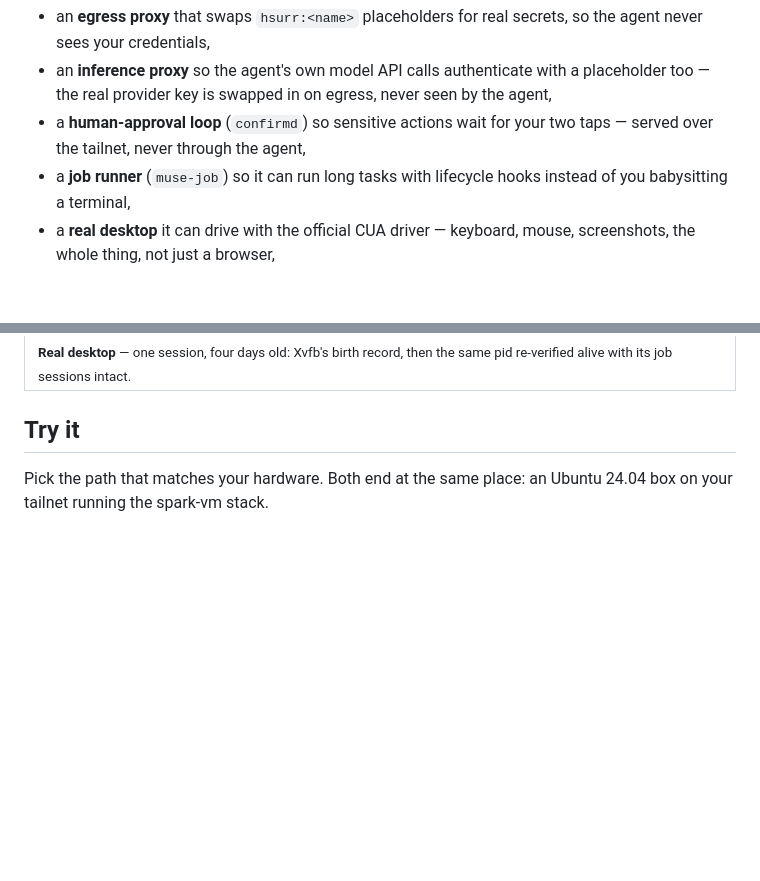
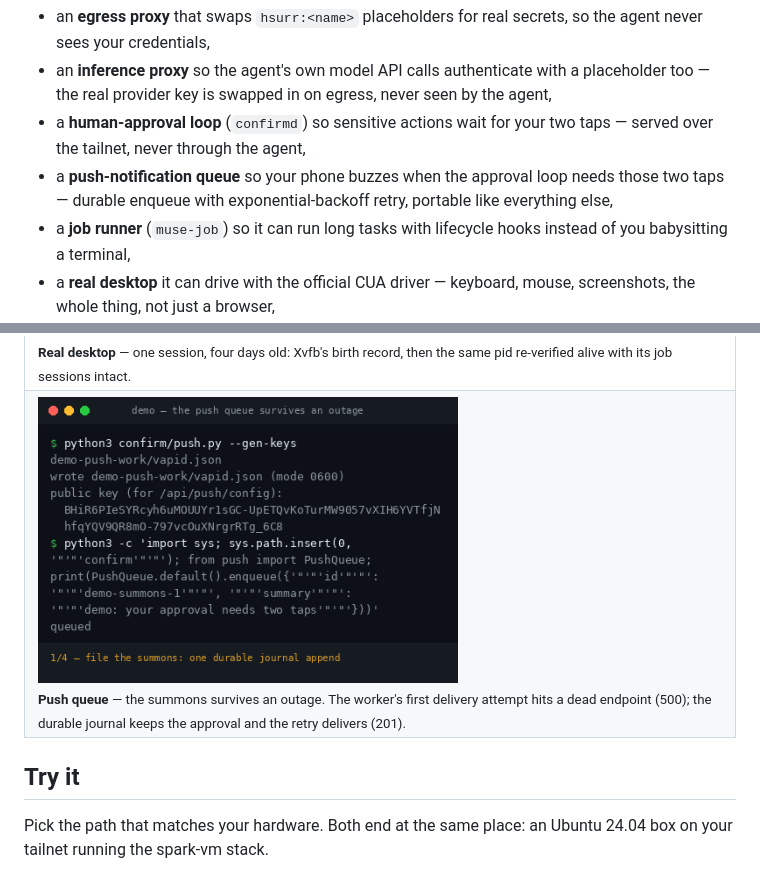
Before and after one commit to ntindle/spark-vm, a Markdown page: README.md, 2 parts joined by grey strips. GitHub-like rendering; pictures changed too: assets/demo-push-queue.gif (added); blank space fills up the shorter version.

```diff
--- a/README.md
+++ b/README.md
@@ -67,6 +67,9 @@ my Unraid server), then add:
   never seen by the agent,
 - a **human-approval loop** (`confirmd`) so sensitive actions wait for
   your two taps — served over the tailnet, never through the agent,
+- a **push-notification queue** so your phone buzzes when the approval
+  loop needs those two taps — durable enqueue with exponential-backoff
+  retry, portable like everything else,
 - a **job runner** (`muse-job`) so it can run long tasks with lifecycle
   hooks instead of you babysitting a terminal,
 - a **real desktop** it can drive with the official CUA driver —
@@ -120,6 +123,15 @@ shows names and state only. Values are never shown back.</sub>
 <br>
 <sub><b>Real desktop</b> — one session, four days old: Xvfb's birth record,
 then the same pid re-verified alive with its job sessions intact.</sub>
+</td>
+</tr>
+<tr>
+<td valign="top" colspan="2">
+<img src="assets/demo-push-queue.gif" width="420" alt="Animated GIF — terminal transcript: enqueue the summons, the worker's first delivery attempt hits a dead endpoint (500) and reschedules, the journal keeps the pending entry, and the retry delivers after the endpoint recovers (201).">
+<br>
+<sub><b>Push queue</b> — the summons survives an outage. The worker's first
+delivery attempt hits a dead endpoint (500); the durable journal keeps
+the approval and the retry delivers (201).</sub>
 </td>
 </tr>
 </table>
```
Also changed, not shown: CHANGELOG.md (+7 -0 lines), assets/README.md (+51 -0 lines), 1 other file.
